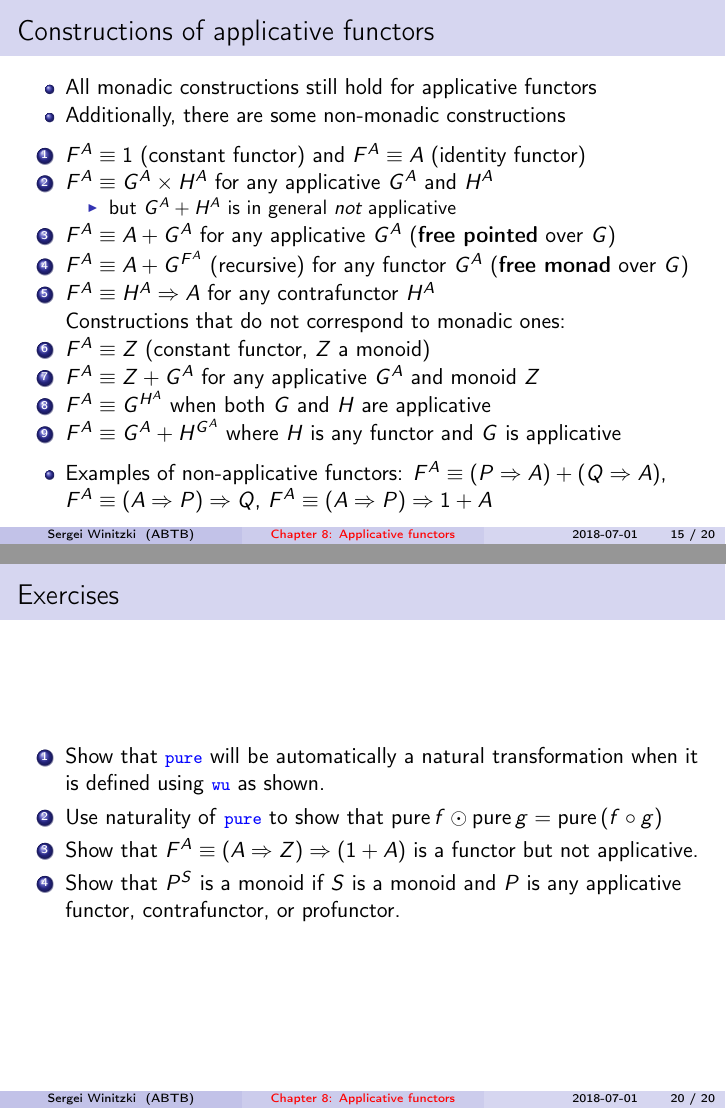
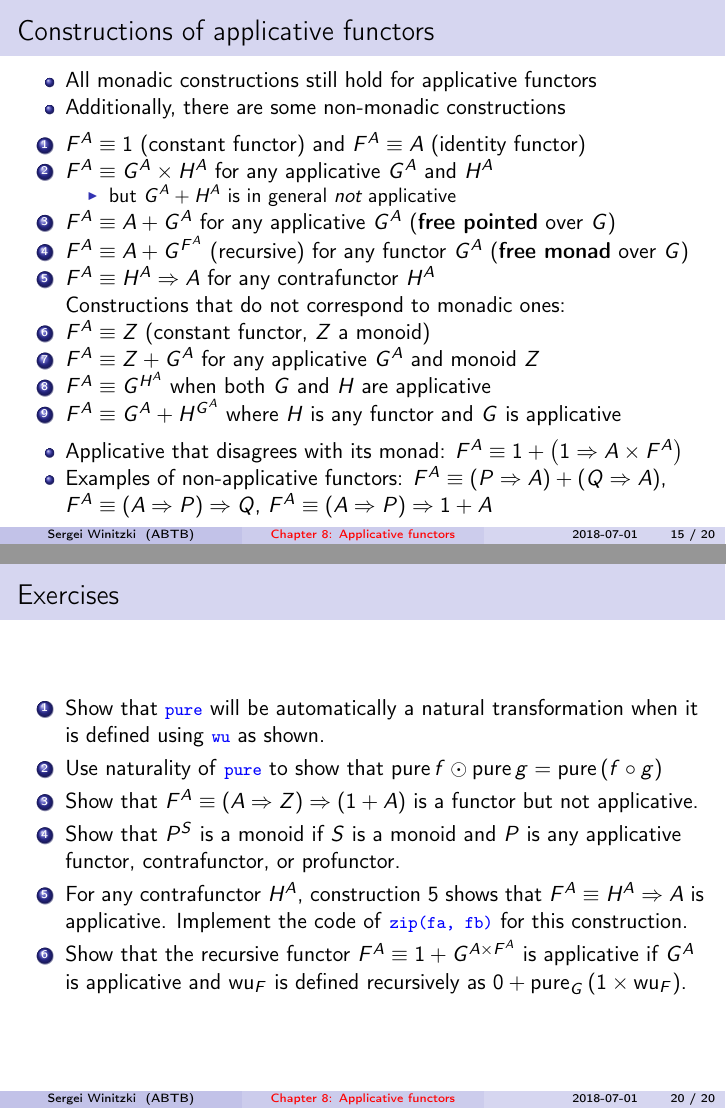
Before and after one commit to winitzki/sofp, LaTeX slides (08-applicatives-part2.tex): pages 15 and 20 of 20, joined at a grey line. The pictures show the PDF file 08-applicatives-part2.pdf that the author committed with the source.

Commit message:
update exercises

```diff
--- a/08-applicatives-part2.tex
+++ b/08-applicatives-part2.tex
@@ -683,7 +683,8 @@ $\text{ap}\left(h\right)\left(\text{ap}\left(g\right)\left(q\right)\right)\cong\
 
 \begin{frame}{Constructions of applicative functors}
 \begin{itemize}
-\item All monadic constructions still hold for applicative functors
+\item \vspace{-0.10cm}All monadic constructions still hold for applicative
+functors
 \item Additionally, there are some non-monadic constructions
 \end{itemize}
 \begin{enumerate}
@@ -707,6 +708,7 @@ Constructions that do not correspond to monadic ones:
 is applicative
 \end{enumerate}
 \begin{itemize}
+\item Applicative that disagrees with its monad: $F^{A}\equiv1+\left(1\Rightarrow A\times F^{A}\right)$
 \item Examples of non-applicative functors: $F^{A}\equiv\left(P\Rightarrow A\right)+\left(Q\Rightarrow A\right)$,
 $F^{A}\equiv\left(A\Rightarrow P\right)\Rightarrow Q$,\  $F^{A}\equiv\left(A\Rightarrow P\right)\Rightarrow1+A$
 \end{itemize}
@@ -885,6 +887,12 @@ show that $\text{pure}\,f\odot\text{pure}\,g=\text{pure}\left(f\circ g\right)$
 is a functor but not applicative.
 \item Show that $P^{S}$ is a monoid if $S$ is a monoid and $P$ is any
 applicative functor, contrafunctor, or profunctor.
+\item For any contrafunctor $H^{A}$, construction 5 shows that $F^{A}\equiv H^{A}\Rightarrow A$
+is applicative. Implement the code of \texttt{\textcolor{blue}{\footnotesize{}zip(fa,
+fb)}} for this construction.
+\item Show that the recursive functor $F^{A}\equiv1+G^{A\times F^{A}}$
+is applicative if $G^{A}$ is applicative and $\text{wu}_{F}$ is
+defined recursively as $0+\text{pure}_{G}\left(1\times\text{wu}_{F}\right)$.
 \end{enumerate}
 \end{frame}
 
```
Also changed, not shown: 08-applicatives-part2.pdf, 08-applicatives-part2.tex (8 more changed lines), 1 other file.
